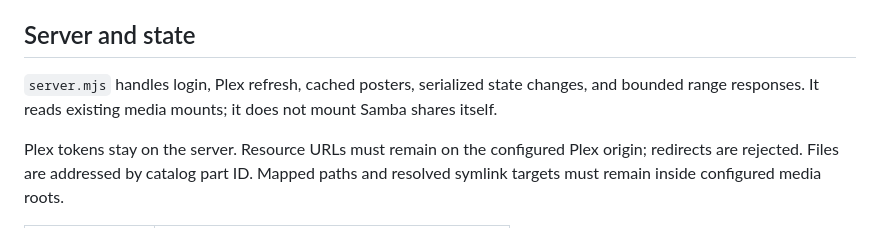
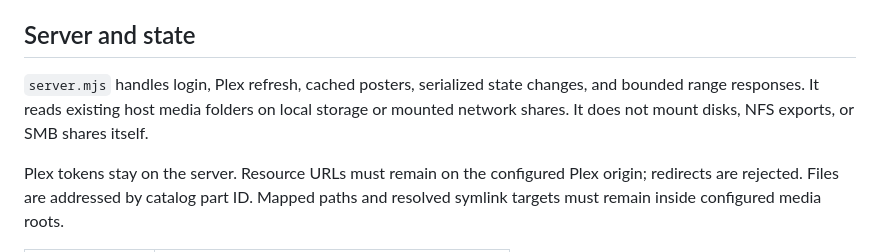
Before and after one commit to CrazyLegsFE/roadtrip-library, a Markdown page: docs/architecture.md, the part around the change. Rendered like a GitHub page.

Commit message:
docs: clarify local storage, NFS/SMB, and source markers

```diff
--- a/docs/architecture.md
+++ b/docs/architecture.md
@@ -6,7 +6,7 @@ One Node.js 24 process serves a framework-free browser client. There are no thir
 
 ## Server and state
 
-`server.mjs` handles login, Plex refresh, cached posters, serialized state changes, and bounded range responses. It reads existing media mounts; it does not mount Samba shares itself.
+`server.mjs` handles login, Plex refresh, cached posters, serialized state changes, and bounded range responses. It reads existing host media folders on local storage or mounted network shares. It does not mount disks, NFS exports, or SMB shares itself.
 
 Plex tokens stay on the server. Resource URLs must remain on the configured Plex origin; redirects are rejected. Files are addressed by catalog part ID. Mapped paths and resolved symlink targets must remain inside configured media roots.
 
```
